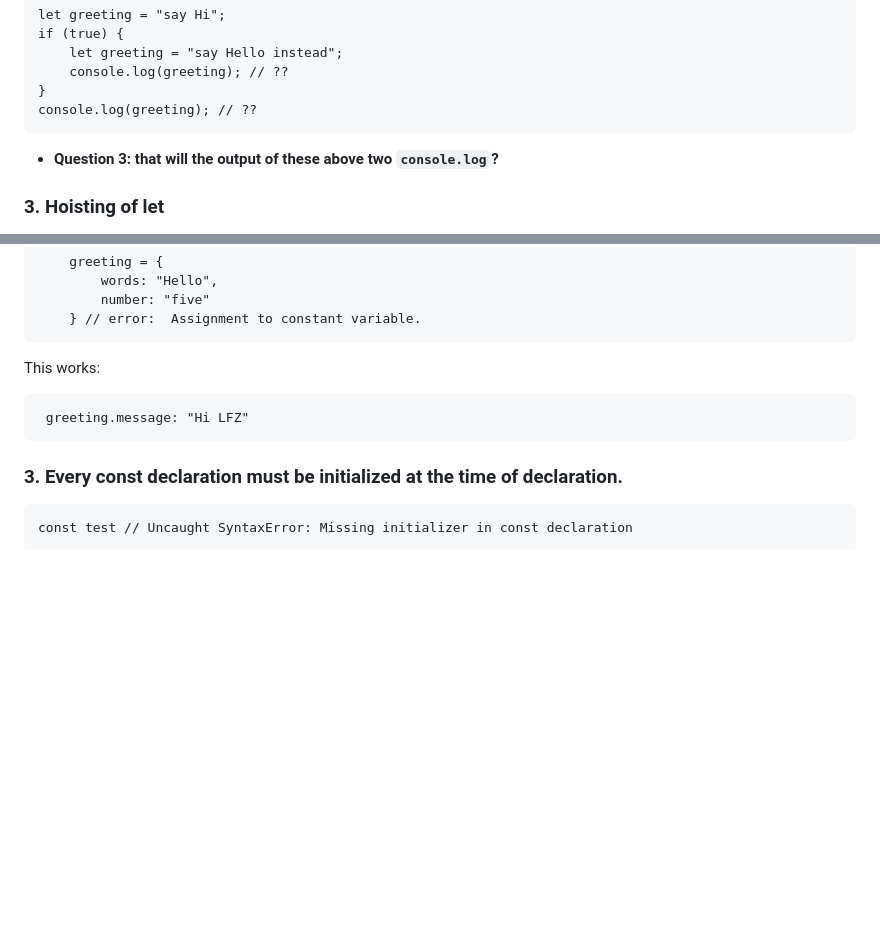
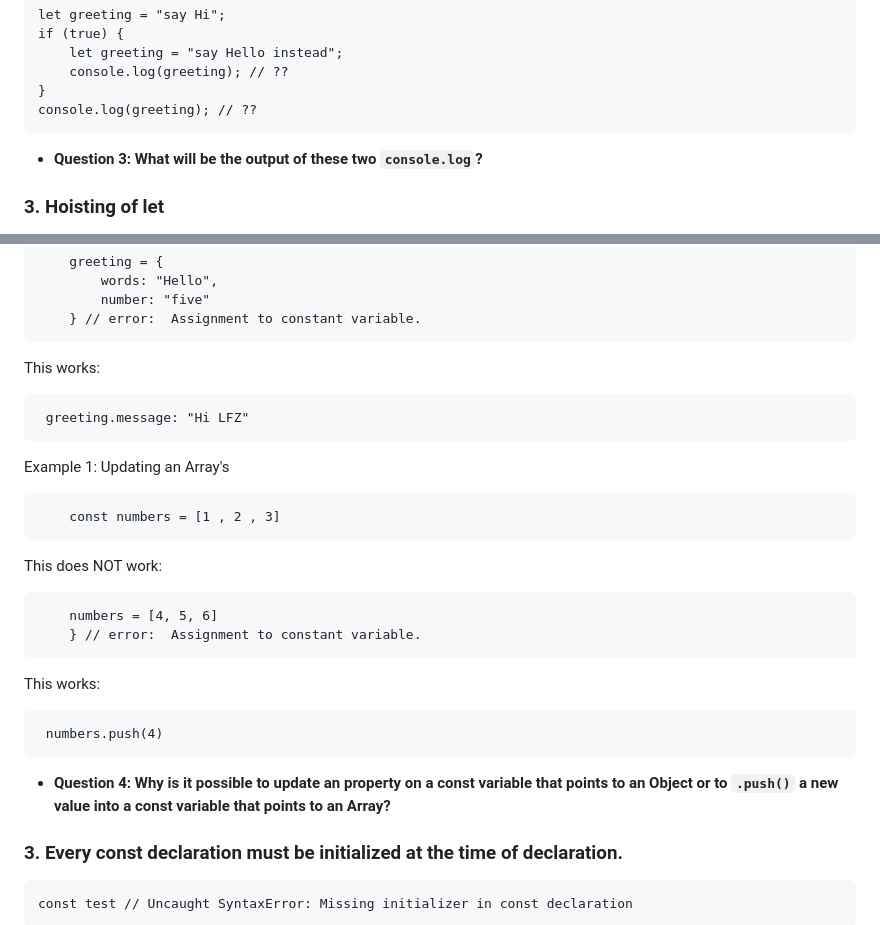
Before and after one commit to ninajhun/learningfuze-assessment, a Markdown page: README.md, 2 parts joined by grey strips. GitHub-like rendering; blank space fills up the shorter version.

````diff
--- a/README.md
+++ b/README.md
@@ -111,7 +111,7 @@ if (true) {
 }
 console.log(greeting); // ??
 ```
-- <b>Question 3: that will the output of these above two `console.log`?</b>
+- <b>Question 3: What will be the output of these two `console.log`? </b>
 
 ### 3. Hoisting of let
 - Just like  var, let declarations are hoisted to the top. However, the let keyword is not initialized. So if you try to use a let variable before declaration, you'll get a Reference Error.
@@ -167,6 +167,23 @@ This works:
  greeting.message: "Hi LFZ"
 ```
 
+Example 1: Updating an Array's
+```
+    const numbers = [1 , 2 , 3]
+```
+
+This does NOT work:
+```
+    numbers = [4, 5, 6]
+    } // error:  Assignment to constant variable.
+```
+
+This works:
+```
+ numbers.push(4)
+```
+- <b>Question 4: Why is it possible to update an property on a const variable that points to an Object or to `.push()` a new value into a const variable that points to an Array?</b>
+
 ### 3. Every const declaration must be initialized at the time of declaration.
 ```
 const test // Uncaught SyntaxError: Missing initializer in const declaration
````
